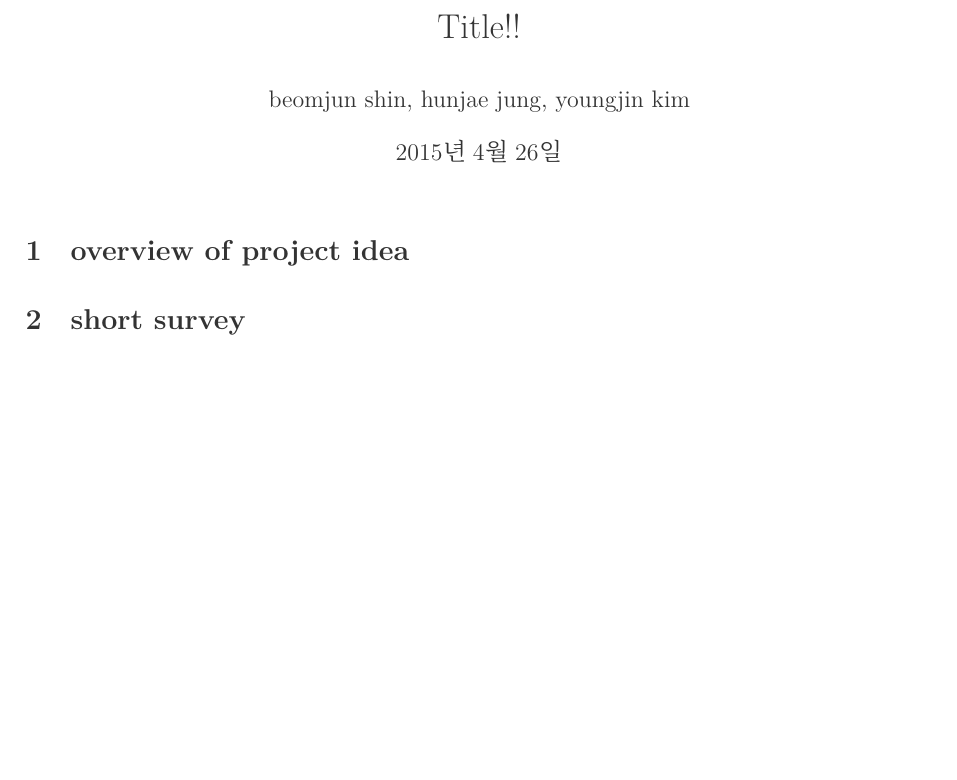
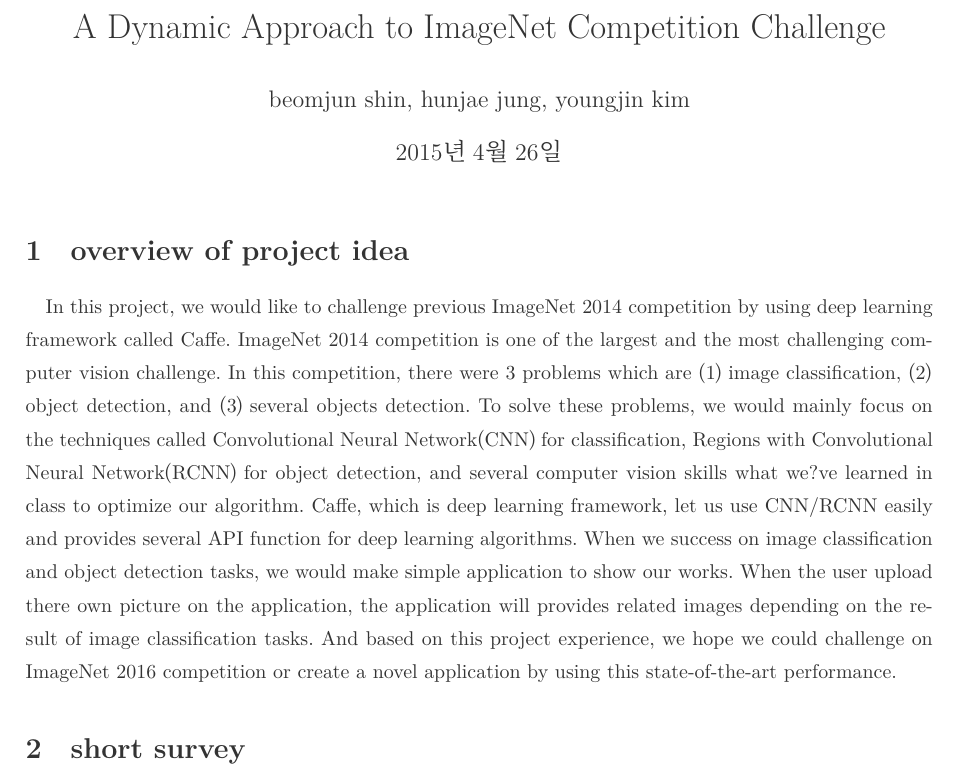
Before and after one commit to HunjaeJung/imagenet2014-modified, a LaTeX document (proposal/document.tex): part of the page, cut at the place of the change, the shorter picture padded with empty space. Compiled offline with XeLaTeX; a missing font is replaced by an installed copy or a similar font.

Commit message:
proposal draft

```diff
--- a/proposal/document.tex
+++ b/proposal/document.tex
@@ -1,6 +1,6 @@
 \input{_settings/setting}
 
-\title{Title!!}
+\title{A Dynamic Approach to ImageNet Competition Challenge}
 \author{beomjun shin, hunjae jung, youngjin kim}
 
 \newtheorem{qu}{Question}
@@ -12,6 +12,8 @@
 % Project title, list of group members, overview of project idea, a short survey of relevant papers, and description of potential data sets for experiments.
 \section{overview of project idea}
 
+In this project, we would like to challenge previous ImageNet 2014 competition by using deep learning framework called Caffe. ImageNet 2014 competition is one of the largest and the most challenging computer vision challenge. In this competition, there were 3 problems which are (1) image classification, (2) object detection, and (3) several objects detection. To solve these problems, we would mainly focus on the techniques called Convolutional Neural Network(CNN) for classification, Regions with Convolutional Neural Network(RCNN) for object detection, and several computer vision skills what we?ve learned in class to optimize our algorithm. Caffe, which is deep learning framework, let us use CNN/RCNN easily and provides several API function for deep learning algorithms. When we success on image classification and object detection tasks, we would make simple application to show our works. When the user upload there own picture on the application, the application will provides related images depending on the result of image classification tasks. And based on this project experience, we hope we could challenge on ImageNet 2016 competition or create a novel application by using this state-of-the-art performance.
+
 \section{short survey}
 
 \section{dataset}
```
Also changed, not shown: README.md.
